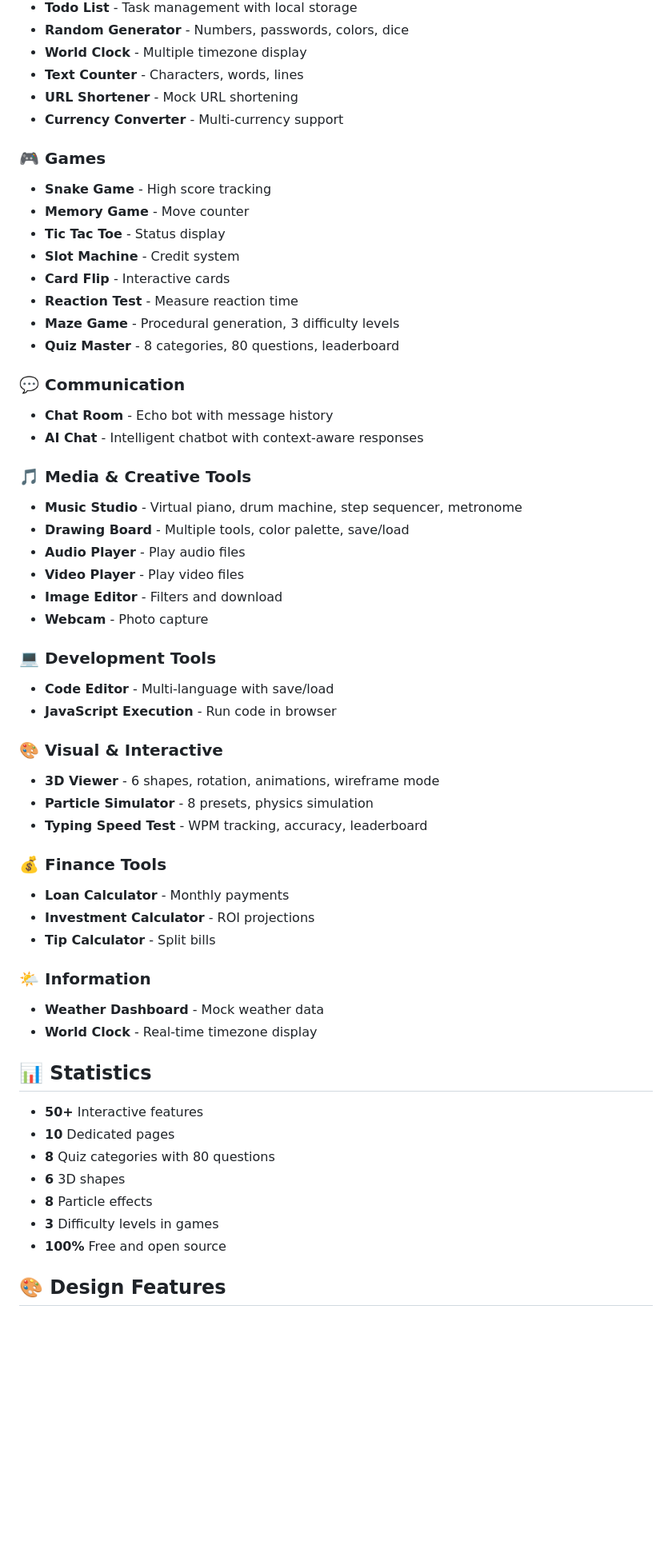
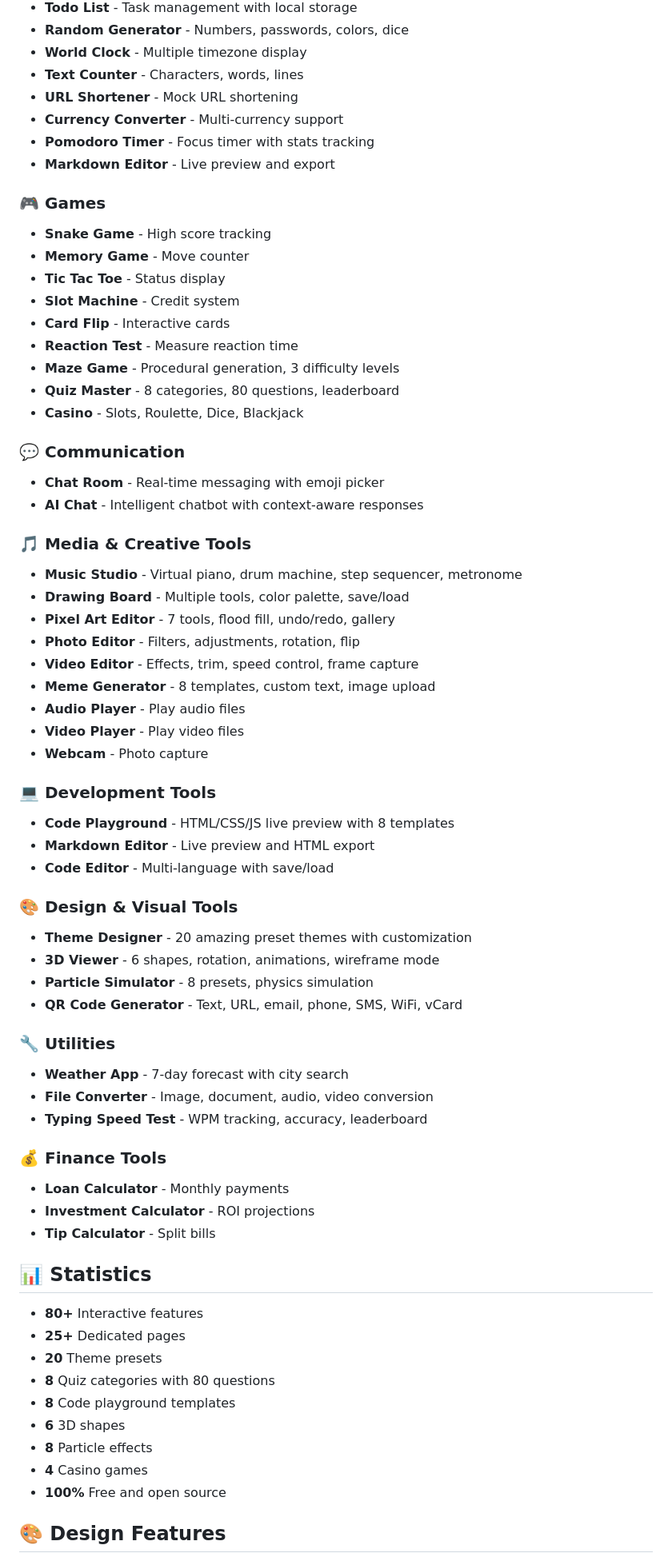
Before and after one commit to doris1372/allsite, a Markdown page: README.md, the part around one of its changes. Shown at 80% size. GitHub-like rendering; blank space fills up the shorter version.

```diff
--- a/README.md
+++ b/README.md
@@ -21,6 +21,8 @@ Visit: https://doris1372.github.io/allsite/
 - **Text Counter** - Characters, words, lines
 - **URL Shortener** - Mock URL shortening
 - **Currency Converter** - Multi-currency support
+- **Pomodoro Timer** - Focus timer with stats tracking
+- **Markdown Editor** - Live preview and export
 
 ### 🎮 Games
 - **Snake Game** - High score tracking
@@ -31,26 +33,37 @@ Visit: https://doris1372.github.io/allsite/
 - **Reaction Test** - Measure reaction time
 - **Maze Game** - Procedural generation, 3 difficulty levels
 - **Quiz Master** - 8 categories, 80 questions, leaderboard
+- **Casino** - Slots, Roulette, Dice, Blackjack
 
 ### 💬 Communication
-- **Chat Room** - Echo bot with message history
+- **Chat Room** - Real-time messaging with emoji picker
 - **AI Chat** - Intelligent chatbot with context-aware responses
 
 ### 🎵 Media & Creative Tools
 - **Music Studio** - Virtual piano, drum machine, step sequencer, metronome
 - **Drawing Board** - Multiple tools, color palette, save/load
+- **Pixel Art Editor** - 7 tools, flood fill, undo/redo, gallery
+- **Photo Editor** - Filters, adjustments, rotation, flip
+- **Video Editor** - Effects, trim, speed control, frame capture
+- **Meme Generator** - 8 templates, custom text, image upload
 - **Audio Player** - Play audio files
 - **Video Player** - Play video files
-- **Image Editor** - Filters and download
 - **Webcam** - Photo capture
 
 ### 💻 Development Tools
+- **Code Playground** - HTML/CSS/JS live preview with 8 templates
+- **Markdown Editor** - Live preview and HTML export
 - **Code Editor** - Multi-language with save/load
-- **JavaScript Execution** - Run code in browser
 
-### 🎨 Visual & Interactive
+### 🎨 Design & Visual Tools
+- **Theme Designer** - 20 amazing preset themes with customization
 - **3D Viewer** - 6 shapes, rotation, animations, wireframe mode
 - **Particle Simulator** - 8 presets, physics simulation
+- **QR Code Generator** - Text, URL, email, phone, SMS, WiFi, vCard
+
+### 🔧 Utilities
+- **Weather App** - 7-day forecast with city search
+- **File Converter** - Image, document, audio, video conversion
 - **Typing Speed Test** - WPM tracking, accuracy, leaderboard
 
 ### 💰 Finance Tools
@@ -58,18 +71,16 @@ Visit: https://doris1372.github.io/allsite/
 - **Investment Calculator** - ROI projections
 - **Tip Calculator** - Split bills
 
-### 🌤️ Information
-- **Weather Dashboard** - Mock weather data
-- **World Clock** - Real-time timezone display
-
 ## 📊 Statistics
 
-- **50+** Interactive features
-- **10** Dedicated pages
+- **80+** Interactive features
+- **25+** Dedicated pages
+- **20** Theme presets
 - **8** Quiz categories with 80 questions
+- **8** Code playground templates
 - **6** 3D shapes
 - **8** Particle effects
-- **3** Difficulty levels in games
+- **4** Casino games
 - **100%** Free and open source
 
 ## 🎨 Design Features
```
Also changed, not shown: other parts of README.md (+24 -10 lines).
